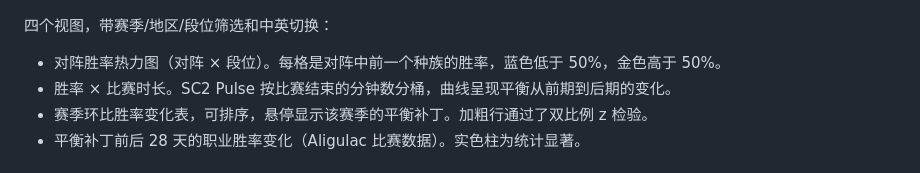
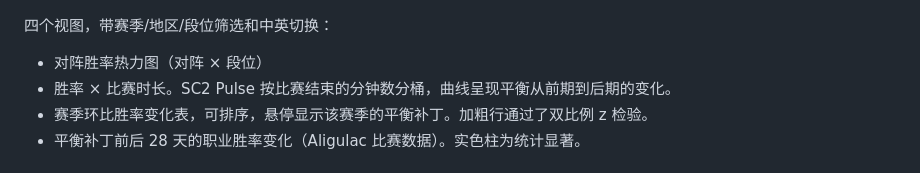
Before and after one commit to Jin-Shikai/sc2-balance-observatory, a Markdown page: README.zh-CN.md, the part around the change. Drawn GitHub-style.

Commit message:
docs: update README

```diff
--- a/README.zh-CN.md
+++ b/README.zh-CN.md
@@ -16,7 +16,7 @@
 
 四个视图，带赛季/地区/段位筛选和中英切换：
 
-- 对阵胜率热力图（对阵 × 段位）。每格是对阵中前一个种族的胜率，蓝色低于 50%，金色高于 50%。
+- 对阵胜率热力图（对阵 × 段位）
 - 胜率 × 比赛时长。SC2 Pulse 按比赛结束的分钟数分桶，曲线呈现平衡从前期到后期的变化。
 - 赛季环比胜率变化表，可排序，悬停显示该赛季的平衡补丁。加粗行通过了双比例 z 检验。
 - 平衡补丁前后 28 天的职业胜率变化（Aligulac 比赛数据）。实色柱为统计显著。
```
Also changed, not shown: README.md (+1 -1 lines).
